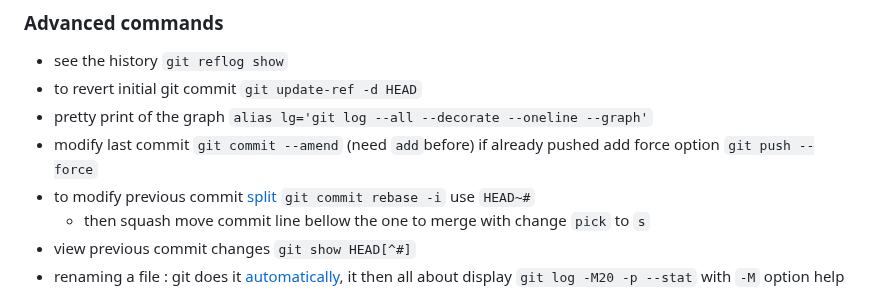
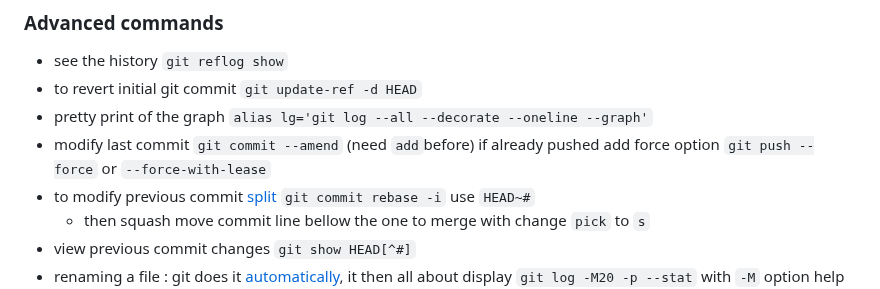
Before and after one commit to tolo38/usefull, a Markdown page: all/git.use.md, the part around the change. GitHub-like rendering.

```diff
--- a/all/git.use.md
+++ b/all/git.use.md
@@ -90,7 +90,7 @@ git clone $grepo
 * pretty print of the graph
 `alias lg='git log --all --decorate --oneline --graph'`
 * modify last commit
-`git commit --amend` (need `add`before) if already pushed add force option `git push --force`
+`git commit --amend` (need `add`before) if already pushed add force option `git push --force` or `--force-with-lease`
 * to modify previous commit [split]
 `git commit rebase -i` use `HEAD~#`
   * then squash
```
